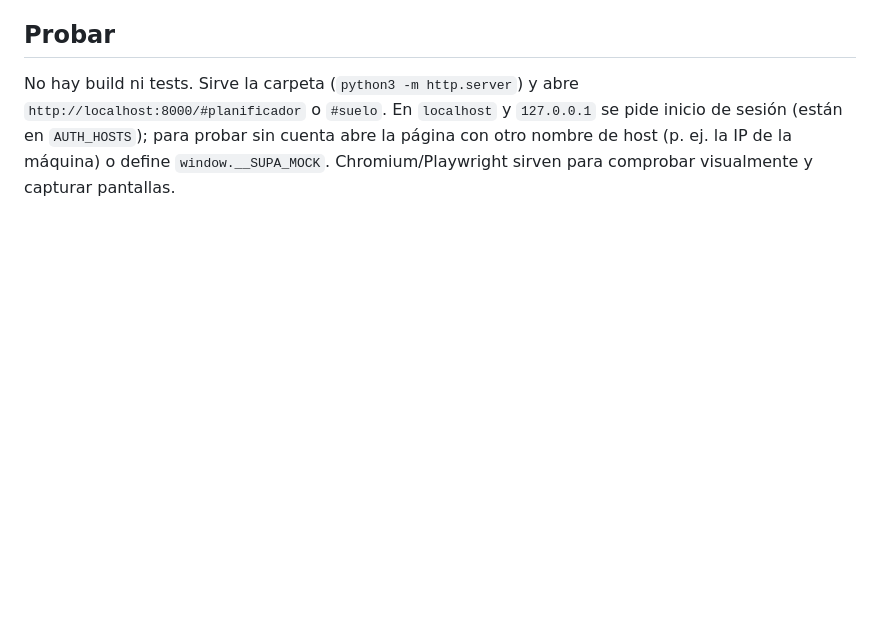
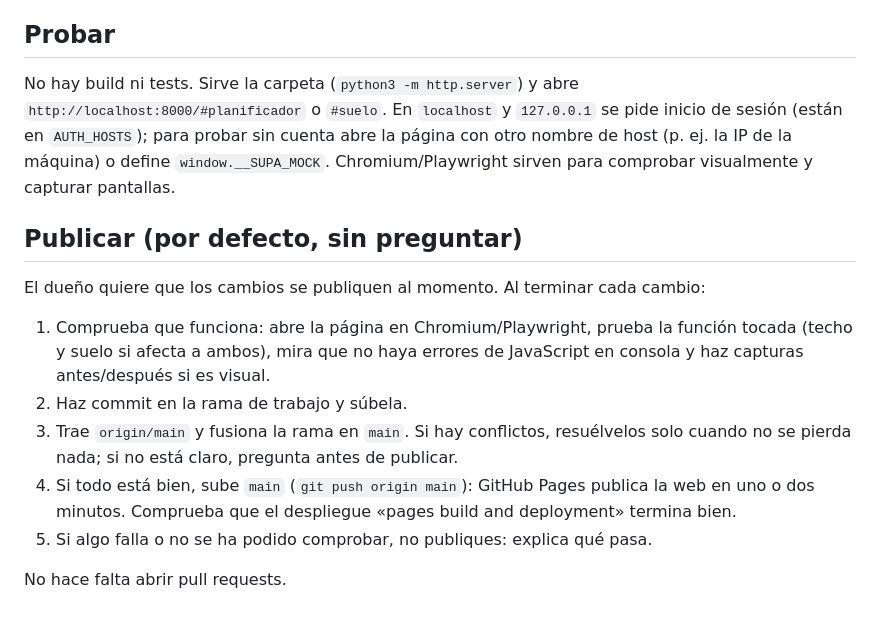
Before and after one commit to ivangaro18/pagina-web-creador-de-planos, a Markdown page: CLAUDE.md, the part around the change. Rendered like a GitHub page; blank space fills up the shorter version.

Commit message:
CLAUDE.md: publicar los cambios en main por defecto tras comprobarlos
Co-Authored-By: Claude Opus 5.5 <noreply@anthropic.com>
Claude-Session: https://claude.ai/code/session_01WkTZfSJiLSb8VnAwdj4Txq

```diff
--- a/CLAUDE.md
+++ b/CLAUDE.md
@@ -52,3 +52,14 @@ Dentro de `index.html`:
 ## Probar
 
 No hay build ni tests. Sirve la carpeta (`python3 -m http.server`) y abre `http://localhost:8000/#planificador` o `#suelo`. En `localhost` y `127.0.0.1` se pide inicio de sesión (están en `AUTH_HOSTS`); para probar sin cuenta abre la página con otro nombre de host (p. ej. la IP de la máquina) o define `window.__SUPA_MOCK`. Chromium/Playwright sirven para comprobar visualmente y capturar pantallas.
+
+## Publicar (por defecto, sin preguntar)
+
+El dueño quiere que los cambios se publiquen al momento. Al terminar cada cambio:
+1. Comprueba que funciona: abre la página en Chromium/Playwright, prueba la función tocada (techo y suelo si afecta a ambos), mira que no haya errores de JavaScript en consola y haz capturas antes/después si es visual.
+2. Haz commit en la rama de trabajo y súbela.
+3. Trae `origin/main` y fusiona la rama en `main`. Si hay conflictos, resuélvelos solo cuando no se pierda nada; si no está claro, pregunta antes de publicar.
+4. Si todo está bien, sube `main` (`git push origin main`): GitHub Pages publica la web en uno o dos minutos. Comprueba que el despliegue «pages build and deployment» termina bien.
+5. Si algo falla o no se ha podido comprobar, no publiques: explica qué pasa.
+
+No hace falta abrir pull requests.
```
